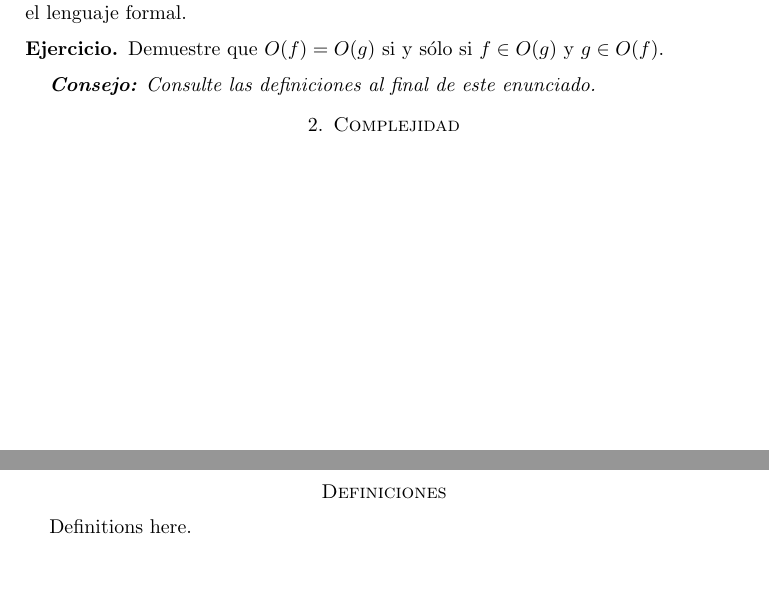
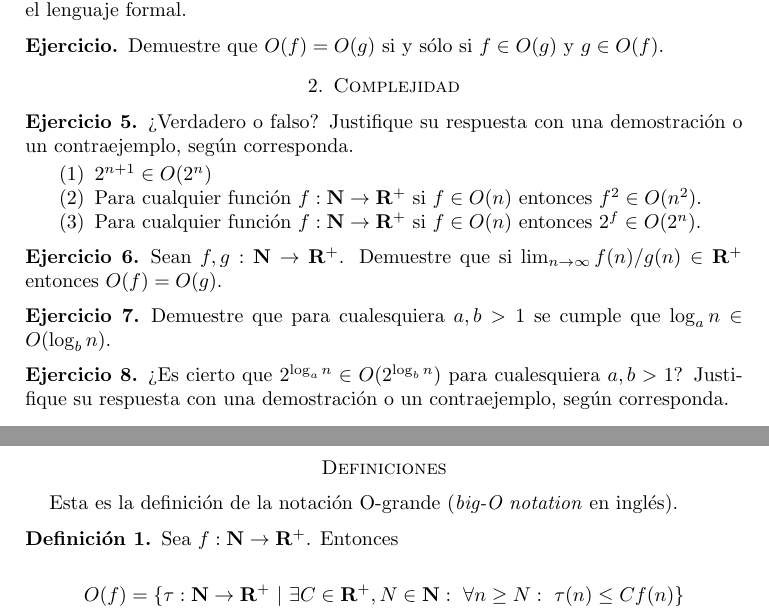
Before and after one commit to danielri1011101/dalgo-all, a LaTeX problem sheet (repo202520/tarea1/main.tex, which reads repo202520/tarea1/preamble.tex): two parts of pages 1 and 2 of 2, joined at a grey line, cut so that both start at the same text, the shorter picture padded with empty space. Compiled offline with pdfLaTeX.

Commit message:
Definitive hw1, included aula02.

```diff
--- a/repo202520/tarea1/main.tex
+++ b/repo202520/tarea1/main.tex
@@ -1,13 +1,12 @@
 \documentclass{amsart}
 \input{preamble}
-\title{Tarea 1 \\ ISIS1105 \S 2}
+\title{ISIS1105 - 202520 \\ Tarea 1 \\ Sección 2}
 \author{Daniel R. Barrero R.}
 
 \begin{document}
 
 \maketitle
 
-
 \section{Analizar código}
 
 Para los siguientes algoritmos, determine su complejidad espacial y temporal en
@@ -49,22 +48,54 @@ notación big-O.
 
 \section*{$7/4$. Calentamiento}
 
-Estos ejercicios no suman puntos de la tarea, son ejercicios fáciles para practicar el lenguaje formal.
+Estos ejercicios no suman puntos de la tarea, son ejercicios fáciles para
+practicar el lenguaje formal.
 
 \begin{ejer*}
 	Demuestre que $O(f) = O(g)$ si y sólo si $f \in O(g)$ y $g \in O(f)$.
 \end{ejer*}
 
-\emph{\textbf{Consejo:} Consulte las
-definiciones al final de este enunciado.}
+\section{Complejidad}
 
-\section{Complejidad}
+\begin{ejer}
+	¿Verdadero o falso? Justifique su respuesta con una demostración o un
+	contraejemplo, según corresponda.
+
+	\begin{enumerate}
+		\item $2^{n+1} \in O(2^n)$
+		\item Para cualquier función $f : \NN \to \Rpos$ si $f \in O(n)$
+			entonces $f^2 \in O(n^2)$.
+		\item Para cualquier función $f : \NN \to \Rpos$ si $f \in O(n)$
+			entonces $2^f \in O(2^n)$.
+	\end{enumerate}
+\end{ejer}
+
+\begin{ejer}
+	Sean $f, g : \NN \to \Rpos$. Demuestre que si $\lim_{n \to \infty} f(n)/g(n) \in \Rpos$ entonces $O(f) = O(g)$.
+\end{ejer}
+
+\begin{ejer}
+	Demuestre que para cualesquiera $a, b > 1$ se cumple que $\log_a n \in O(\log_b n)$.
+\end{ejer}
+
+\begin{ejer}
+	¿Es cierto que $2^{\log_a n} \in O(2^{\log_b n})$ para cualesquiera $a, b > 1$? Justifique su respuesta con una demostración o un contraejemplo, según corresponda.
+\end{ejer}
 
 \newpage
 \thispagestyle{plain}
 
 \section*{Definiciones}
 
-Definitions here.
+Esta es la definición de la notación O-grande (\emph{big-O notation} en inglés).
+
+\begin{defn}
+	Sea $f : \NN \to \Rpos$. Entonces
+
+	$$
+	O(f) = \{\tau : \NN \to \Rpos \ | \ \exists C \in \Rpos, N \in \NN:
+	\ \forall n \geq N: \ \tau(n) \leq C f(n)\}
+	$$
+\end{defn}
 
 \end{document}
--- a/repo202520/tarea1/preamble.tex
+++ b/repo202520/tarea1/preamble.tex
@@ -1,6 +1,7 @@
 \usepackage[utf8]{inputenc}
 \usepackage{amsmath}
 \usepackage{listings}
+\usepackage{xcolor}
 
 % Number sets
 \newcommand{\NN}{\mathbf{N}} % Natural numbers
```
Also changed, not shown: repo202520/tarea1/main.tex (2 more changed lines), repo202520/tarea1/preamble.tex (14 more changed lines), 1 other file.
